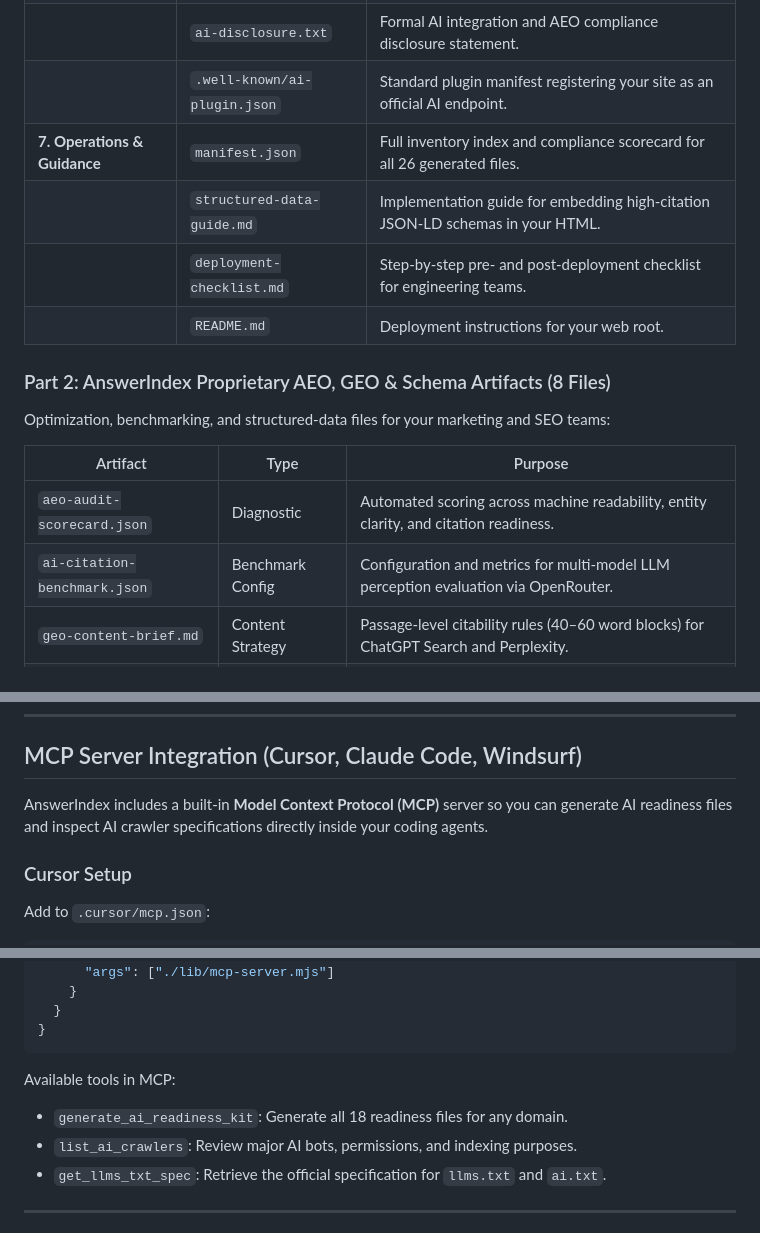
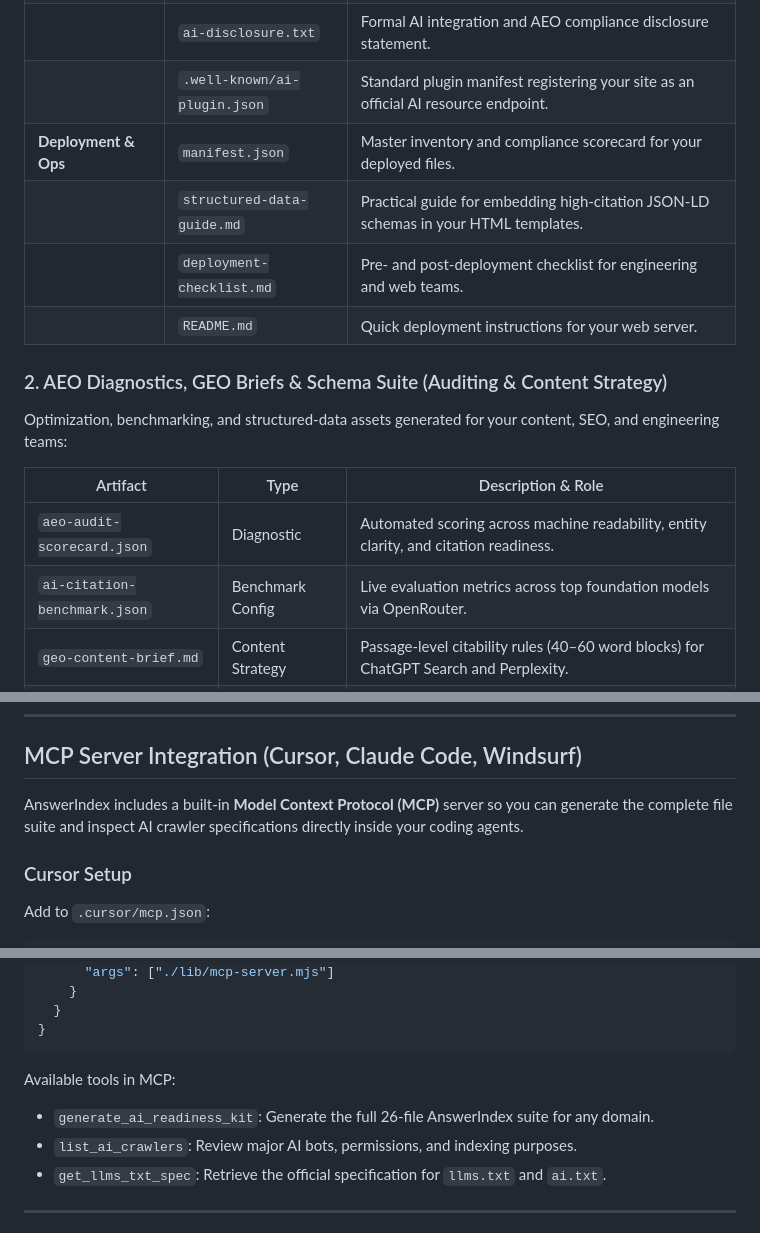
Before and after one commit to justmailsameer-prog/answerindex, a Markdown page: README.md, 3 parts joined by grey strips. GitHub-like rendering.

````diff
--- a/README.md
+++ b/README.md
@@ -93,17 +95,17 @@ These deploy directly to your website's public web root (`public/` or server roo
 | | `ai-disclosure.txt` | Formal AI integration and AEO compliance disclosure statement. |
-| | `.well-known/ai-plugin.json` | Standard plugin manifest registering your site as an official AI endpoint. |
-| **7. Operations & Guidance** | `manifest.json` | Full inventory index and compliance scorecard for all 26 generated files. |
-| | `structured-data-guide.md` | Implementation guide for embedding high-citation JSON-LD schemas in your HTML. |
-| | `deployment-checklist.md` | Step-by-step pre- and post-deployment checklist for engineering teams. |
-| | `README.md` | Deployment instructions for your web root. |
+| | `.well-known/ai-plugin.json` | Standard plugin manifest registering your site as an official AI resource endpoint. |
+| **Deployment & Ops** | `manifest.json` | Master inventory and compliance scorecard for your deployed files. |
+| | `structured-data-guide.md` | Practical guide for embedding high-citation JSON-LD schemas in your HTML templates. |
+| | `deployment-checklist.md` | Pre- and post-deployment checklist for engineering and web teams. |
+| | `README.md` | Quick deployment instructions for your web server. |
 
-### Part 2: AnswerIndex Proprietary AEO, GEO & Schema Artifacts (8 Files)
-Optimization, benchmarking, and structured-data files for your marketing and SEO teams:
+### 2. AEO Diagnostics, GEO Briefs & Schema Suite (Auditing & Content Strategy)
+Optimization, benchmarking, and structured-data assets generated for your content, SEO, and engineering teams:
 
-| Artifact | Type | Purpose |
+| Artifact | Type | Description & Role |
 |---|---|---|
 | `aeo-audit-scorecard.json` | Diagnostic | Automated scoring across machine readability, entity clarity, and citation readiness. |
-| `ai-citation-benchmark.json` | Benchmark Config | Configuration and metrics for multi-model LLM perception evaluation via OpenRouter. |
+| `ai-citation-benchmark.json` | Benchmark Config | Live evaluation metrics across top foundation models via OpenRouter. |
 | `geo-content-brief.md` | Content Strategy | Passage-level citability rules (40–60 word blocks) for ChatGPT Search and Perplexity. |
 | `cluster-map.html` | Visual Architecture | Interactive HTML semantic topic cluster map showing hubs and spoke authority flows. |
 | `technical-seo-audit.json` | Technical Audit | Crawl evaluation covering SSL, canonicals, robots directives, and responsiveness. |
@@ -115,7 +117,7 @@ Optimization, benchmarking, and structured-data files for your marketing and SEO
 
 ## MCP Server Integration (Cursor, Claude Code, Windsurf)
 
-AnswerIndex includes a built-in **Model Context Protocol (MCP)** server so you can generate AI readiness files and inspect AI crawler specifications directly inside your coding agents.
+AnswerIndex includes a built-in **Model Context Protocol (MCP)** server so you can generate the complete file suite and inspect AI crawler specifications directly inside your coding agents.
 
 ### Cursor Setup
 Add to `.cursor/mcp.json`:
@@ -143,7 +145,7 @@ Add to `.mcp.json` in your workspace:
 }
 ```
 Available tools in MCP:
-- `generate_ai_readiness_kit`: Generate all 18 readiness files for any domain.
+- `generate_ai_readiness_kit`: Generate the full 26-file AnswerIndex suite for any domain.
 - `list_ai_crawlers`: Review major AI bots, permissions, and indexing purposes.
 - `get_llms_txt_spec`: Retrieve the official specification for `llms.txt` and `ai.txt`.
 
````
Also changed, not shown: other parts of README.md (+24 -22 lines), ANSWERINDEX-PRD.md (+11 -11 lines).
